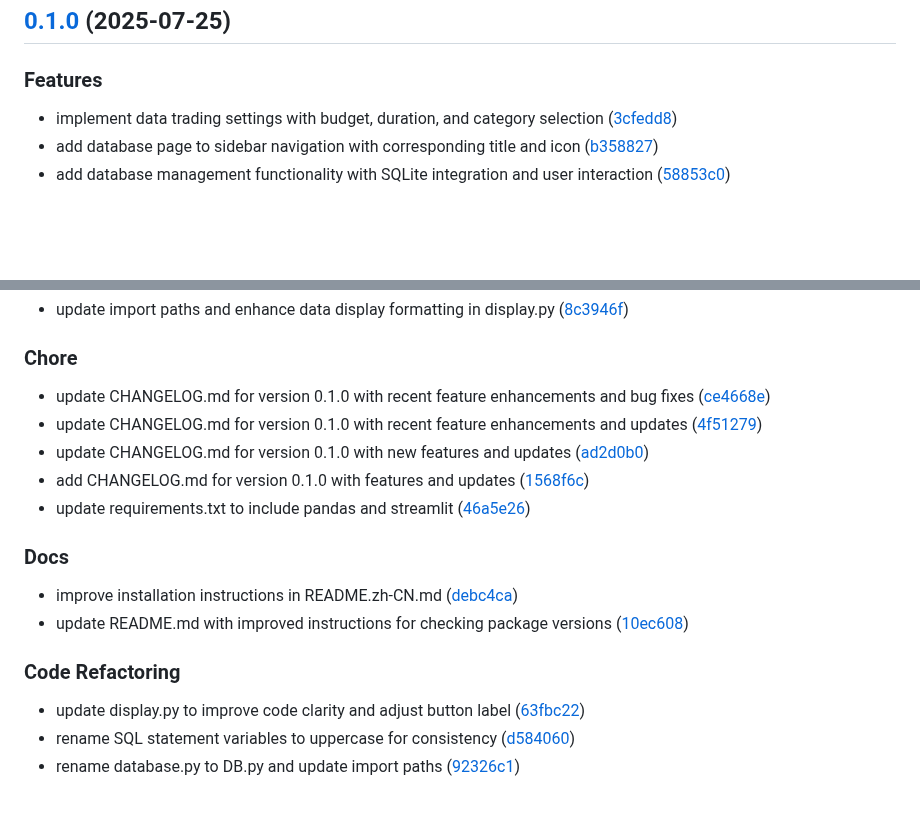
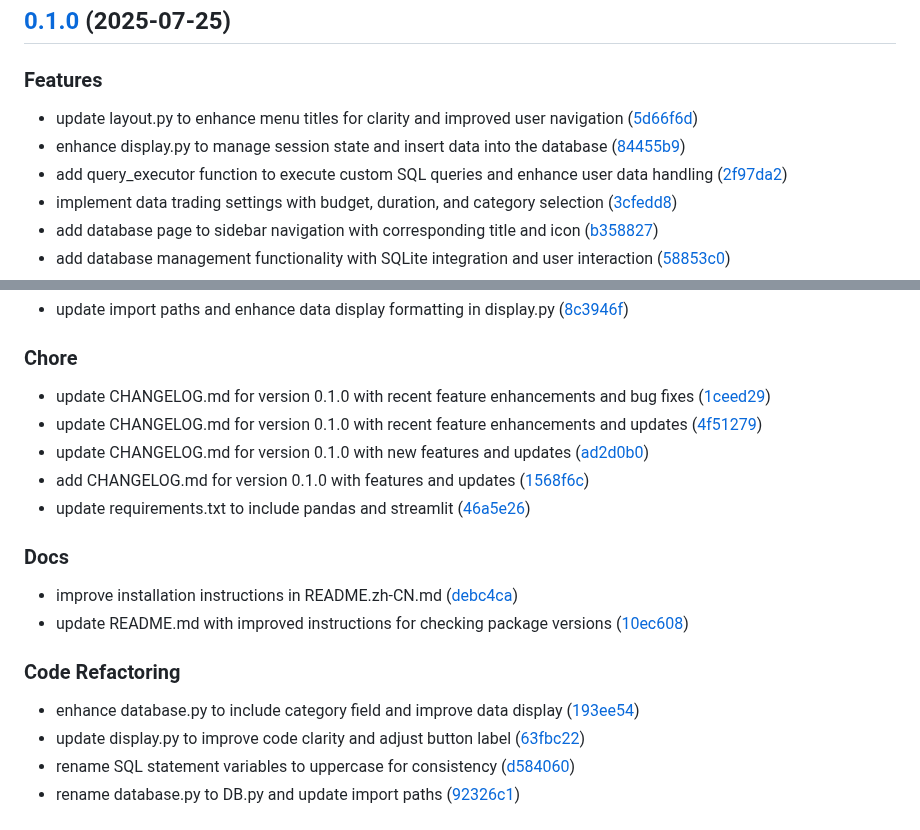
Before and after one commit to DaoChaShao/py-st-private-agora, a Markdown page: CHANGELOG.md, 2 parts joined by grey strips. Rendered like a GitHub page; blank space fills up the shorter version.

Commit message:
chore: update CHANGELOG.md to include recent feature additions and improvements

```diff
--- a/CHANGELOG.md
+++ b/CHANGELOG.md
@@ -5,6 +5,9 @@
 
 ### Features
 
+- update layout.py to enhance menu titles for clarity and improved user navigation ([5d66f6d](https://github.com///commit/5d66f6df2729b9a3d6be23bd886ebe11c6c623f4))
+- enhance display.py to manage session state and insert data into the database ([84455b9](https://github.com///commit/84455b9bbf06dd5720e4809c4425a5989a94e46b))
+- add query_executor function to execute custom SQL queries and enhance user data handling ([2f97da2](https://github.com///commit/2f97da2af167398da3bcb40861769f3099a37d6b))
 - implement data trading settings with budget, duration, and category selection ([3cfedd8](https://github.com///commit/3cfedd80e044c0622d1b084bbcf7fb309423b3bc))
 - add database page to sidebar navigation with corresponding title and icon ([b358827](https://github.com///commit/b35882703d4a2f6c0ea3f43716399450124bc404))
 - add database management functionality with SQLite integration and user interaction ([58853c0](https://github.com///commit/58853c06af1eff55272360ec9d09a3008ba21922))
@@ -49,7 +52,7 @@
 
 ### Chore
 
-- update CHANGELOG.md for version 0.1.0 with recent feature enhancements and bug fixes ([ce4668e](https://github.com///commit/ce4668e99919dbefd341b3f173026bafd3f94037))
+- update CHANGELOG.md for version 0.1.0 with recent feature enhancements and bug fixes ([1ceed29](https://github.com///commit/1ceed29854ec808761cfffdc9d8f9827564533b6))
 - update CHANGELOG.md for version 0.1.0 with recent feature enhancements and updates ([4f51279](https://github.com///commit/4f512799300747ffa09a3a7a508b4fd06820f9a9))
 - update CHANGELOG.md for version 0.1.0 with new features and updates ([ad2d0b0](https://github.com///commit/ad2d0b0d6e927b734c52d64cc63afa219c94261e))
 - add CHANGELOG.md for version 0.1.0 with features and updates ([1568f6c](https://github.com///commit/1568f6c9f01f34e4eec3d4fe9a57a84a129e1825))
@@ -62,6 +65,7 @@
 
 ### Code Refactoring
 
+- enhance database.py to include category field and improve data display ([193ee54](https://github.com///commit/193ee54e71557f6880f2436e6e1ace7cc821000b))
 - update display.py to improve code clarity and adjust button label ([63fbc22](https://github.com///commit/63fbc22e333aa22d095ec0f0ef6d345e76434d80))
 - rename SQL statement variables to uppercase for consistency ([d584060](https://github.com///commit/d5840606448415b6c7fe7e275adc72da583b73e6))
 - rename database.py to DB.py and update import paths ([92326c1](https://github.com///commit/92326c1429824ee6b3aa2a0d100ec3c86c1bbe56))
```
